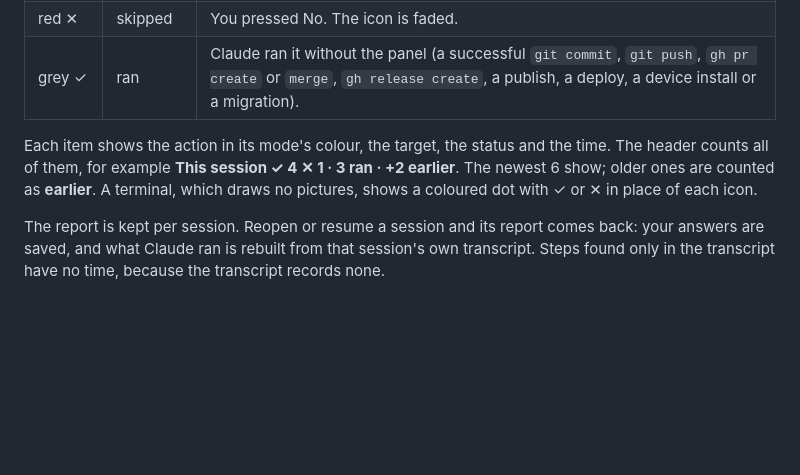
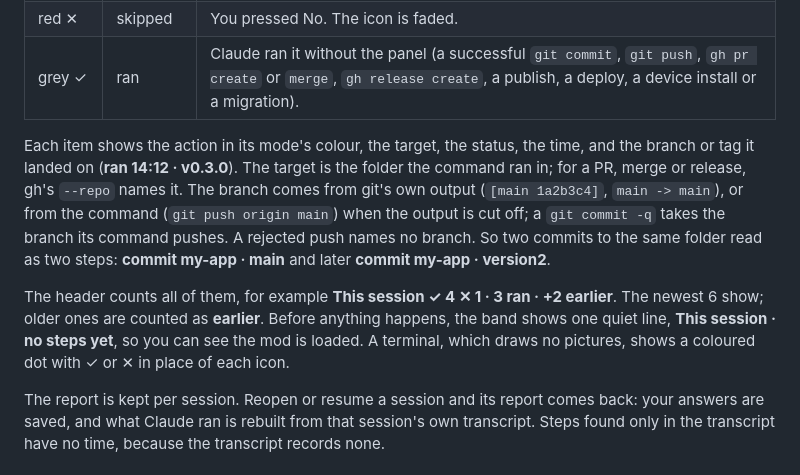
Before and after one commit to Azzam/claude-ship-band, a Markdown page: README.md, the part around one of its changes. Drawn GitHub-style; blank space fills up the shorter version.

```diff
--- a/README.md
+++ b/README.md
@@ -41,7 +41,9 @@ Under the open steps, **This session** lists what happened, in two columns:
 | red ✕ | skipped | You pressed No. The icon is faded. |
 | grey ✓ | ran | Claude ran it without the panel (a successful `git commit`, `git push`, `gh pr create` or `merge`, `gh release create`, a publish, a deploy, a device install or a migration). |
 
-Each item shows the action in its mode's colour, the target, the status and the time. The header counts all of them, for example **This session ✓ 4 ✕ 1 · 3 ran · +2 earlier**. The newest 6 show; older ones are counted as **earlier**. A terminal, which draws no pictures, shows a coloured dot with ✓ or ✕ in place of each icon.
+Each item shows the action in its mode's colour, the target, the status, the time, and the branch or tag it landed on (**ran 14:12 · v0.3.0**). The target is the folder the command ran in; for a PR, merge or release, gh's `--repo` names it. The branch comes from git's own output (`[main 1a2b3c4]`, `main -> main`), or from the command (`git push origin main`) when the output is cut off; a `git commit -q` takes the branch its command pushes. A rejected push names no branch. So two commits to the same folder read as two steps: **commit my-app · main** and later **commit my-app · version2**.
+
+The header counts all of them, for example **This session ✓ 4 ✕ 1 · 3 ran · +2 earlier**. The newest 6 show; older ones are counted as **earlier**. Before anything happens, the band shows one quiet line, **This session · no steps yet**, so you can see the mod is loaded. A terminal, which draws no pictures, shows a coloured dot with ✓ or ✕ in place of each icon.
 
 The report is kept per session. Reopen or resume a session and its report comes back: your answers are saved, and what Claude ran is rebuilt from that session's own transcript. Steps found only in the transcript have no time, because the transcript records none.
 
```
Also changed, not shown: other parts of README.md (+2 -2 lines), docs/band-dark.png, docs/band-light.png, 5 other files.
